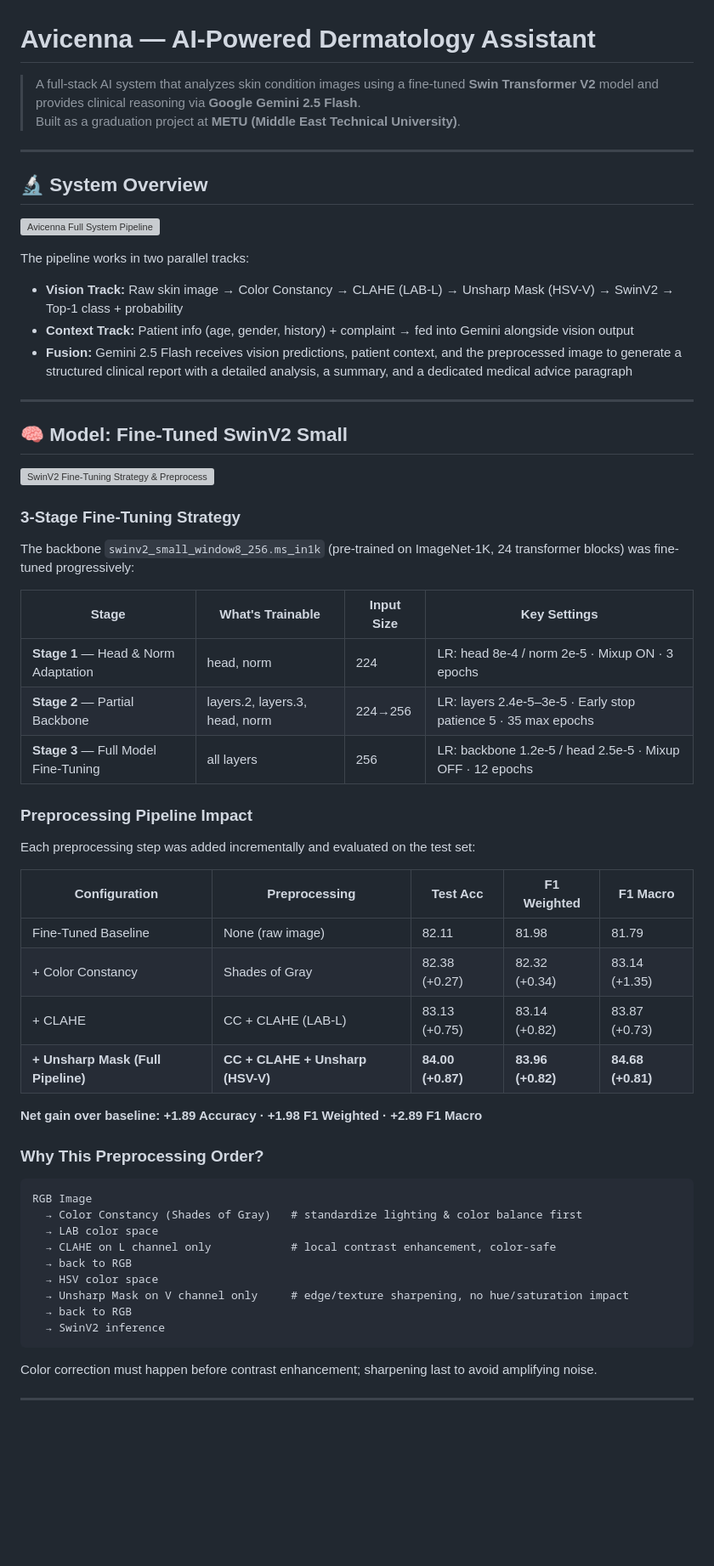
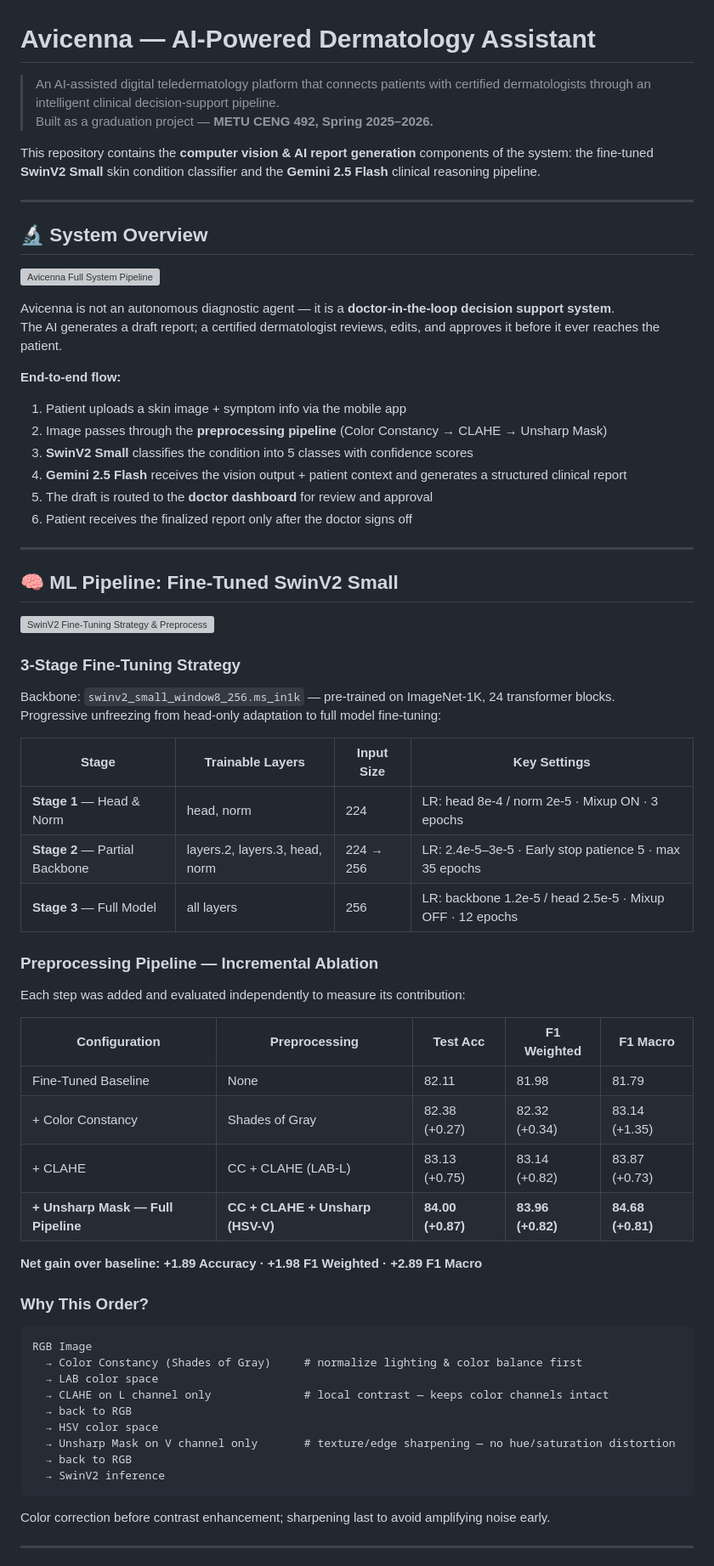
Before and after one commit to abdullahdrm/avicenna, a Markdown page: README.md, the part around one of its changes. Shown at 85% size. Drawn GitHub-style; blank space fills up the shorter version; grey boxes are pictures that could not be loaded.

Commit message:
docs: rewrite README from final document — project description, pipeline, no personal info

````diff
--- a/README.md
+++ b/README.md
@@ -1,7 +1,10 @@
 # Avicenna — AI-Powered Dermatology Assistant
 
-> A full-stack AI system that analyzes skin condition images using a fine-tuned **Swin Transformer V2** model and provides clinical reasoning via **Google Gemini 2.5 Flash**.
-> Built as a graduation project at **METU (Middle East Technical University)**.
+> An AI-assisted digital teledermatology platform that connects patients with certified dermatologists through an intelligent clinical decision-support pipeline.
+> Built as a graduation project — **METU CENG 492, Spring 2025–2026.**
+
+This repository contains the **computer vision & AI report generation** components of the system:
+the fine-tuned **SwinV2 Small** skin condition classifier and the **Gemini 2.5 Flash** clinical reasoning pipeline.
 
 ---
 
@@ -9,56 +12,63 @@
 
 ![Avicenna Full System Pipeline](docs/assets/full_system.png)
 
-The pipeline works in two parallel tracks:
+Avicenna is not an autonomous diagnostic agent — it is a **doctor-in-the-loop decision support system**.
+The AI generates a draft report; a certified dermatologist reviews, edits, and approves it before it ever reaches the patient.
 
-- **Vision Track:** Raw skin image → Color Constancy → CLAHE (LAB-L) → Unsharp Mask (HSV-V) → SwinV2 → Top-1 class + probability
-- **Context Track:** Patient info (age, gender, history) + complaint → fed into Gemini alongside vision output
-- **Fusion:** Gemini 2.5 Flash receives vision predictions, patient context, and the preprocessed image to generate a structured clinical report with a detailed analysis, a summary, and a dedicated medical advice paragraph
+**End-to-end flow:**
+
+1. Patient uploads a skin image + symptom info via the mobile app
+2. Image passes through the **preprocessing pipeline** (Color Constancy → CLAHE → Unsharp Mask)
+3. **SwinV2 Small** classifies the condition into 5 classes with confidence scores
+4. **Gemini 2.5 Flash** receives the vision output + patient context and generates a structured clinical report
+5. The draft is routed to the **doctor dashboard** for review and approval
+6. Patient receives the finalized report only after the doctor signs off
 
 ---
 
-## 🧠 Model: Fine-Tuned SwinV2 Small
+## 🧠 ML Pipeline: Fine-Tuned SwinV2 Small
 
 ![SwinV2 Fine-Tuning Strategy & Preprocessing Results](docs/assets/swin_model_info.png)
 
 ### 3-Stage Fine-Tuning Strategy
 
-The backbone `swinv2_small_window8_256.ms_in1k` (pre-trained on ImageNet-1K, 24 transformer blocks) was fine-tuned progressively:
+Backbone: `swinv2_small_window8_256.ms_in1k` — pre-trained on ImageNet-1K, 24 transformer blocks.
+Progressive unfreezing from head-only adaptation to full model fine-tuning:
 
-| Stage | What's Trainable | Input Size | Key Settings |
+| Stage | Trainable Layers | Input Size | Key Settings |
 |---|---|---|---|
-| **Stage 1** — Head & Norm Adaptation | head, norm | 224 | LR: head 8e-4 / norm 2e-5 · Mixup ON · 3 epochs |
-| **Stage 2** — Partial Backbone | layers.2, layers.3, head, norm | 224→256 | LR: layers 2.4e-5–3e-5 · Early stop patience 5 · 35 max epochs |
-| **Stage 3** — Full Model Fine-Tuning | all layers | 256 | LR: backbone 1.2e-5 / head 2.5e-5 · Mixup OFF · 12 epochs |
+| **Stage 1** — Head & Norm | head, norm | 224 | LR: head 8e-4 / norm 2e-5 · Mixup ON · 3 epochs |
+| **Stage 2** — Partial Backbone | layers.2, layers.3, head, norm | 224 → 256 | LR: 2.4e-5–3e-5 · Early stop patience 5 · max 35 epochs |
+| **Stage 3** — Full Model | all layers | 256 | LR: backbone 1.2e-5 / head 2.5e-5 · Mixup OFF · 12 epochs |
 
-### Preprocessing Pipeline Impact
+### Preprocessing Pipeline — Incremental Ablation
 
-Each preprocessing step was added incrementally and evaluated on the test set:
+Each step was added and evaluated independently to measure its contribution:
 
 | Configuration | Preprocessing | Test Acc | F1 Weighted | F1 Macro |
 |---|---|---|---|---|
-| Fine-Tuned Baseline | None (raw image) | 82.11 | 81.98 | 81.79 |
+| Fine-Tuned Baseline | None | 82.11 | 81.98 | 81.79 |
 | + Color Constancy | Shades of Gray | 82.38 (+0.27) | 82.32 (+0.34) | 83.14 (+1.35) |
 | + CLAHE | CC + CLAHE (LAB-L) | 83.13 (+0.75) | 83.14 (+0.82) | 83.87 (+0.73) |
-| **+ Unsharp Mask (Full Pipeline)** | **CC + CLAHE + Unsharp (HSV-V)** | **84.00 (+0.87)** | **83.96 (+0.82)** | **84.68 (+0.81)** |
+| **+ Unsharp Mask — Full Pipeline** | **CC + CLAHE + Unsharp (HSV-V)** | **84.00 (+0.87)** | **83.96 (+0.82)** | **84.68 (+0.81)** |
 
 **Net gain over baseline: +1.89 Accuracy · +1.98 F1 Weighted · +2.89 F1 Macro**
 
-### Why This Preprocessing Order?
+### Why This Order?
 
 ```
 RGB Image
-  → Color Constancy (Shades of Gray)   # standardize lighting & color balance first
+  → Color Constancy (Shades of Gray)     # normalize lighting & color balance first
   → LAB color space
-  → CLAHE on L channel only            # local contrast enhancement, color-safe
+  → CLAHE on L channel only              # local contrast — keeps color channels intact
   → back to RGB
   → HSV color space
-  → Unsharp Mask on V channel only     # edge/texture sharpening, no hue/saturation impact
+  → Unsharp Mask on V channel only       # texture/edge sharpening — no hue/saturation distortion
   → back to RGB
   → SwinV2 inference
 ```
 
-Color correction must happen before contrast enhancement; sharpening last to avoid amplifying noise.
+Color correction before contrast enhancement; sharpening last to avoid amplifying noise early.
 
 ---
 
````
Also changed, not shown: other parts of README.md (+67 -59 lines).
